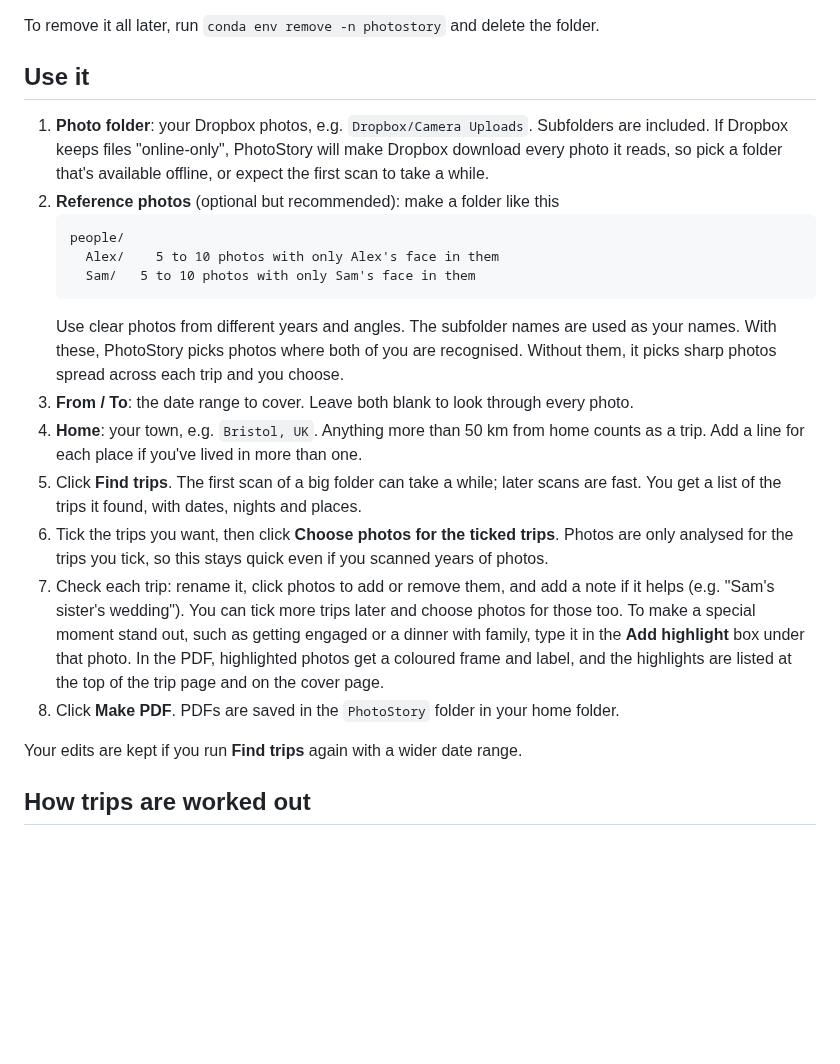
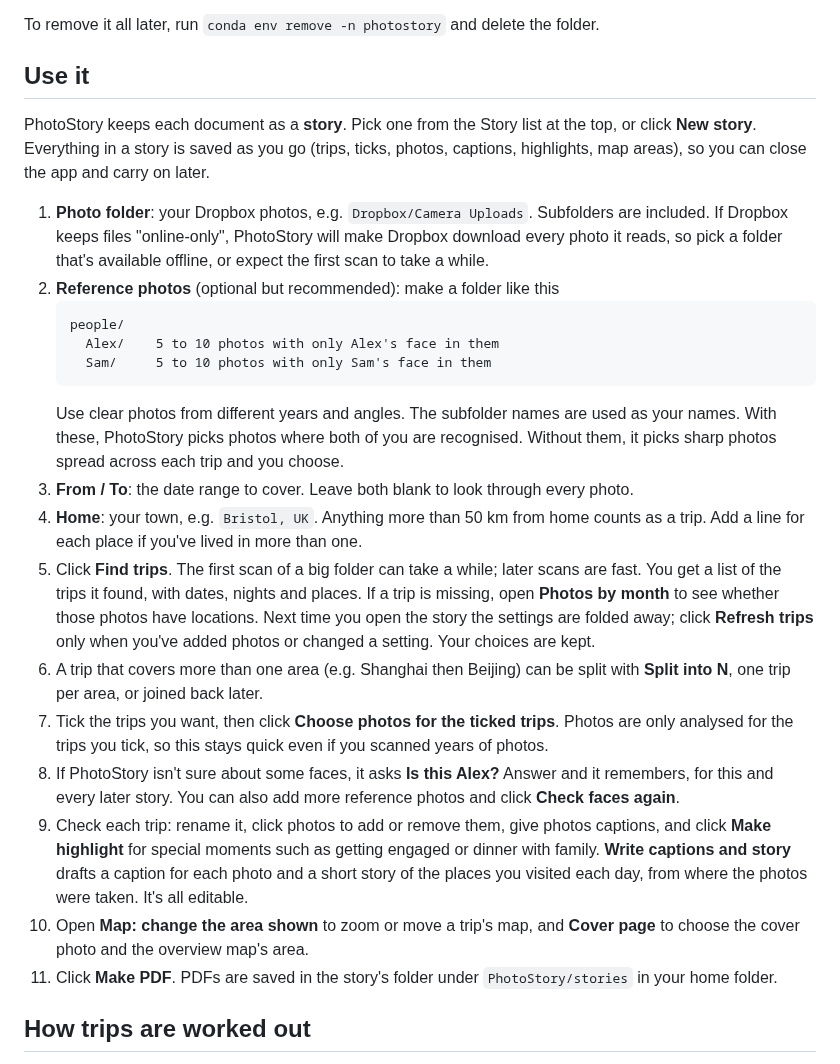
Before and after one commit to Nichevo/photostory, a Markdown page: README.md, the part around one of its changes. GitHub-like rendering; blank space fills up the shorter version.

````diff
--- a/README.md
+++ b/README.md
@@ -56,6 +56,10 @@ To remove it all later, run `conda env remove -n photostory` and delete the fold
 
 ## Use it
 
+PhotoStory keeps each document as a **story**. Pick one from the Story list at the top, or click
+**New story**. Everything in a story is saved as you go (trips, ticks, photos, captions, highlights,
+map areas), so you can close the app and carry on later.
+
 1. **Photo folder**: your Dropbox photos, e.g. `Dropbox/Camera Uploads`. Subfolders are included.
    If Dropbox keeps files "online-only", PhotoStory will make Dropbox download every photo it reads,
    so pick a folder that's available offline, or expect the first scan to take a while.
@@ -63,7 +67,7 @@ To remove it all later, run `conda env remove -n photostory` and delete the fold
    ```
    people/
      Alex/    5 to 10 photos with only Alex's face in them
-     Sam/   5 to 10 photos with only Sam's face in them
+     Sam/     5 to 10 photos with only Sam's face in them
    ```
    Use clear photos from different years and angles. The subfolder names are used as your names.
    With these, PhotoStory picks photos where both of you are recognised. Without them, it picks sharp
@@ -72,17 +76,24 @@ To remove it all later, run `conda env remove -n photostory` and delete the fold
 4. **Home**: your town, e.g. `Bristol, UK`. Anything more than 50 km from home counts as a trip.
    Add a line for each place if you've lived in more than one.
 5. Click **Find trips**. The first scan of a big folder can take a while; later scans are fast.
-   You get a list of the trips it found, with dates, nights and places.
-6. Tick the trips you want, then click **Choose photos for the ticked trips**. Photos are only
+   You get a list of the trips it found, with dates, nights and places. If a trip is missing, open
+   **Photos by month** to see whether those photos have locations.
+   Next time you open the story the settings are folded away; click **Refresh trips** only when you've
+   added photos or changed a setting. Your choices are kept.
+6. A trip that covers more than one area (e.g. Shanghai then Beijing) can be split with
+   **Split into N**, one trip per area, or joined back later.
+7. Tick the trips you want, then click **Choose photos for the ticked trips**. Photos are only
    analysed for the trips you tick, so this stays quick even if you scanned years of photos.
-7. Check each trip: rename it, click photos to add or remove them, and add a note if it helps
-   (e.g. "Sam's sister's wedding"). You can tick more trips later and choose photos for those too.
-   To make a special moment stand out, such as getting engaged or a dinner with family, type it in the
-   **Add highlight** box under that photo. In the PDF, highlighted photos get a coloured frame and label,
-   and the highlights are listed at the top of the trip page and on the cover page.
-8. Click **Make PDF**. PDFs are saved in the `PhotoStory` folder in your home folder.
-
-Your edits are kept if you run **Find trips** again with a wider date range.
+8. If PhotoStory isn't sure about some faces, it asks **Is this Alex?** Answer and it remembers,
+   for this and every later story. You can also add more reference photos and click
+   **Check faces again**.
+9. Check each trip: rename it, click photos to add or remove them, give photos captions, and click
+   **Make highlight** for special moments such as getting engaged or dinner with family.
+   **Write captions and story** drafts a caption for each photo and a short story of the places you
+   visited each day, from where the photos were taken. It's all editable.
+10. Open **Map: change the area shown** to zoom or move a trip's map, and **Cover page** to choose the
+   cover photo and the overview map's area.
+11. Click **Make PDF**. PDFs are saved in the story's folder under `PhotoStory/stories` in your home folder.
 
 ## How trips are worked out
 
````
Also changed, not shown: other parts of README.md (+3 -3 lines), docs/screenshots/app-pick.png, docs/screenshots/app-review.png, docs/screenshots/pdf-cover.png, docs/screenshots/pdf-maps.png (added), docs/screenshots/pdf-trip.png, 4 other files.
